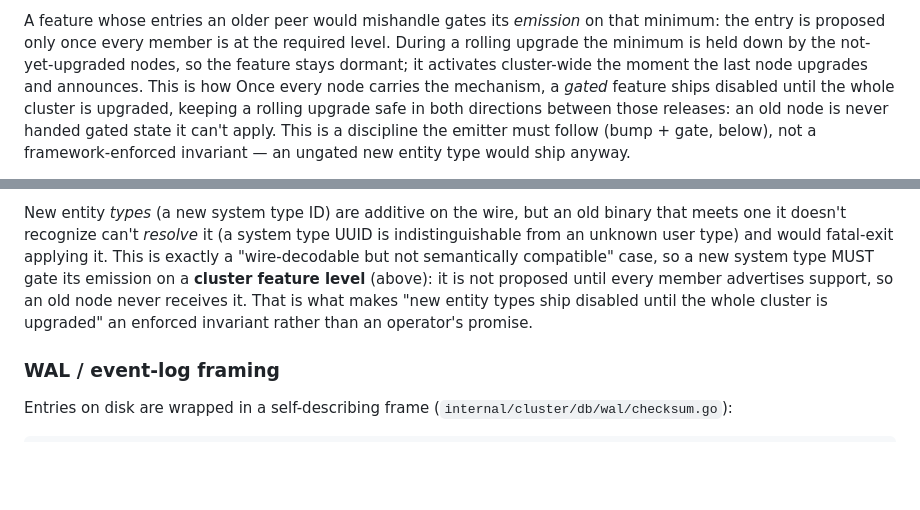
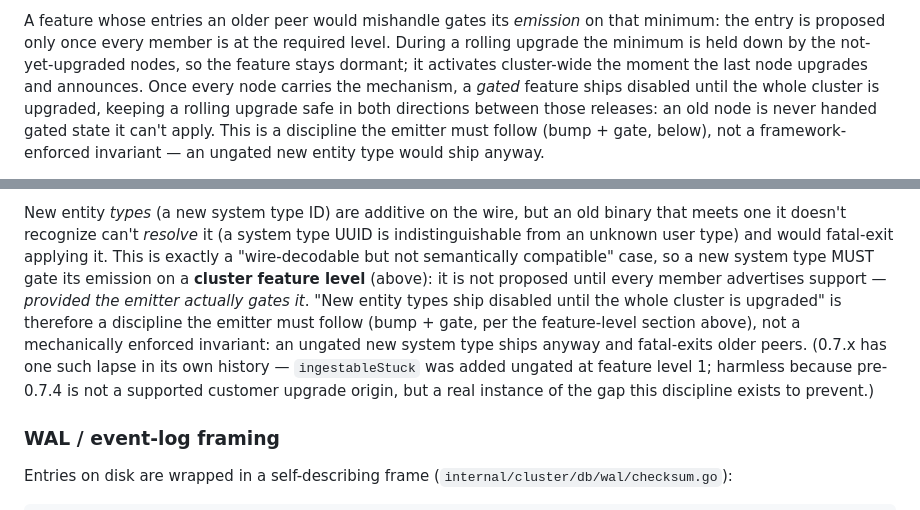
Before and after one commit to committeddb/committed, a Markdown page: docs/api-compatibility.md, 2 parts joined by grey strips. GitHub-like rendering; blank space fills up the shorter version.

Commit message:
Correct the feature-level compatibility doc: discipline, not enforcement

```diff
--- a/docs/api-compatibility.md
+++ b/docs/api-compatibility.md
@@ -132,8 +132,8 @@ A feature whose entries an older peer would mishandle gates its *emission*
 on that minimum: the entry is proposed only once every member is at the
 required level. During a rolling upgrade the minimum is held down by the
 not-yet-upgraded nodes, so the feature stays dormant; it activates
-cluster-wide the moment the last node upgrades and announces. This is how
-Once every node carries the mechanism, a *gated* feature ships disabled until
+cluster-wide the moment the last node upgrades and announces. Once every
+node carries the mechanism, a *gated* feature ships disabled until
 the whole cluster is upgraded, keeping a rolling upgrade safe in both directions
 between those releases: an old node is never handed gated state it can't apply.
 This is a discipline the emitter must follow (bump + gate, below), not a
@@ -222,9 +222,14 @@ type UUID is indistinguishable from an unknown user type) and would
 fatal-exit applying it. This is exactly a "wire-decodable but not
 semantically compatible" case, so a new system type MUST gate its emission
 on a **cluster feature level** (above): it is not proposed until every
-member advertises support, so an old node never receives it. That is what
-makes "new entity types ship disabled until the whole cluster is upgraded"
-an enforced invariant rather than an operator's promise.
+member advertises support — *provided the emitter actually gates it*. "New
+entity types ship disabled until the whole cluster is upgraded" is therefore a
+discipline the emitter must follow (bump + gate, per the feature-level section
+above), not a mechanically enforced invariant: an ungated new system type ships
+anyway and fatal-exits older peers. (0.7.x has one such lapse in its own history
+— `ingestableStuck` was added ungated at feature level 1; harmless because
+pre-0.7.4 is not a supported customer upgrade origin, but a real instance of the
+gap this discipline exists to prevent.)
 
 ### WAL / event-log framing
 
```
